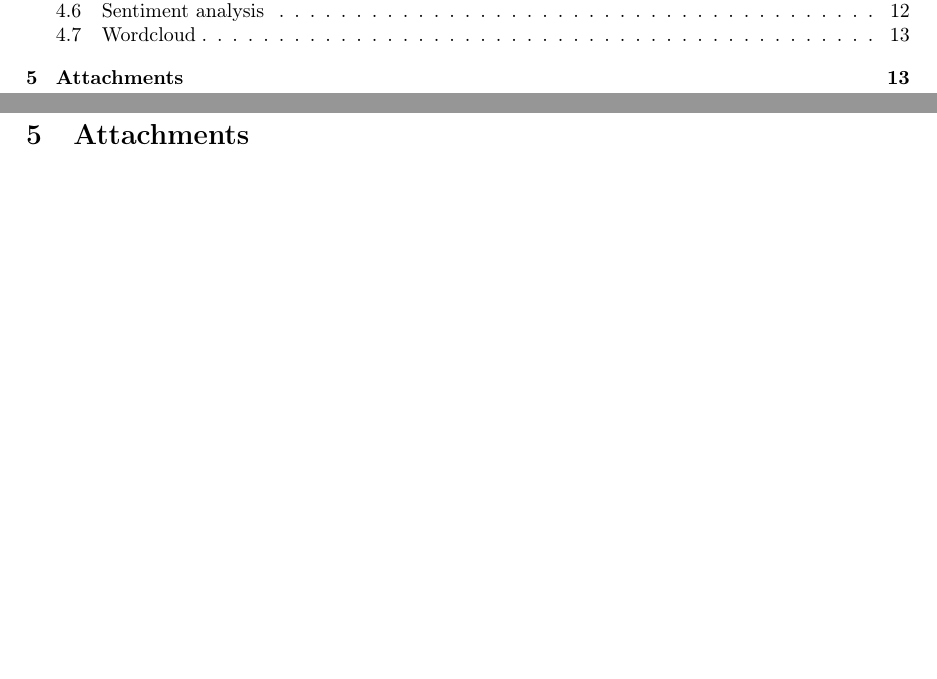
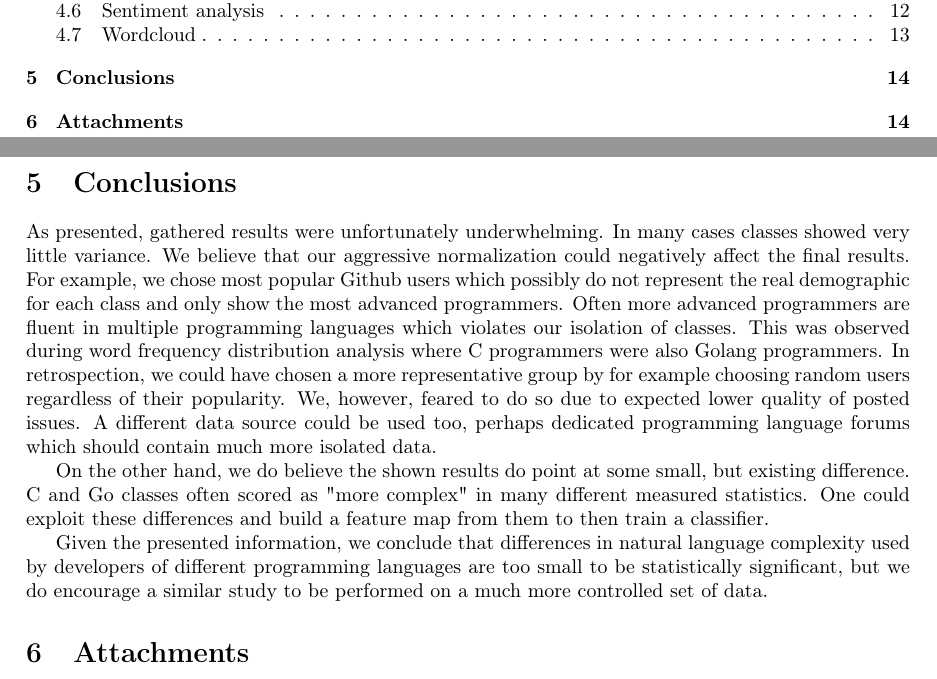
Before and after one commit to shilangyu/NLP-language-complexity, a LaTeX document (report/report.tex): two parts of pages 1 and 13 of 14 before the commit and two parts of pages 1 and 14 of 14 after it, joined at a grey line, cut so that both start at the same text, the shorter picture padded with empty space. Compiled offline with pdfLaTeX.

Commit message:
Add conclusions

```diff
--- a/report/report.tex
+++ b/report/report.tex
@@ -324,6 +324,15 @@ For eye-candy purposes a wordcloud is constructed for each class with redacted c
 
 No meaningful conclusions can be drawn from this. The only thing that caught our eye is the large \emph{error} word in the golang wordcloud. Possibly attributed to error being a first-party type in Golang\footnote{\url{https://pkg.go.dev/errors}}.
 
+\newpage
+
+\section{Conclusions}
+
+As presented, gathered results were unfortunately underwhelming. In many cases classes showed very little variance. We believe that our aggressive normalization could negatively affect the final results. For example, we chose most popular Github users which possibly do not represent the real demographic for each class and only show the most advanced programmers. Often more advanced programmers are fluent in multiple programming languages which violates our isolation of classes. This was observed during word frequency distribution analysis where C programmers were also Golang programmers. In retrospection, we could have chosen a more representative group by for example choosing random users regardless of their popularity. We, however, feared to do so due to expected lower quality of posted issues. A different data source could be used too, perhaps dedicated programming language forums which should contain much more isolated data.
+
+On the other hand, we do believe the shown results do point at some small, but existing difference. C and Go classes often scored as "more complex" in many different measured statistics. One could exploit these differences and build a feature map from them to then train a classifier.
+
+Given the presented information, we conclude that differences in natural language complexity used by developers of different programming languages are too small to be statistically significant, but we do encourage a similar study to be performed on a much more controlled set of data.
 
 \section{Attachments} \label{attachments}
 
```
Also changed, not shown: 1 other file.
